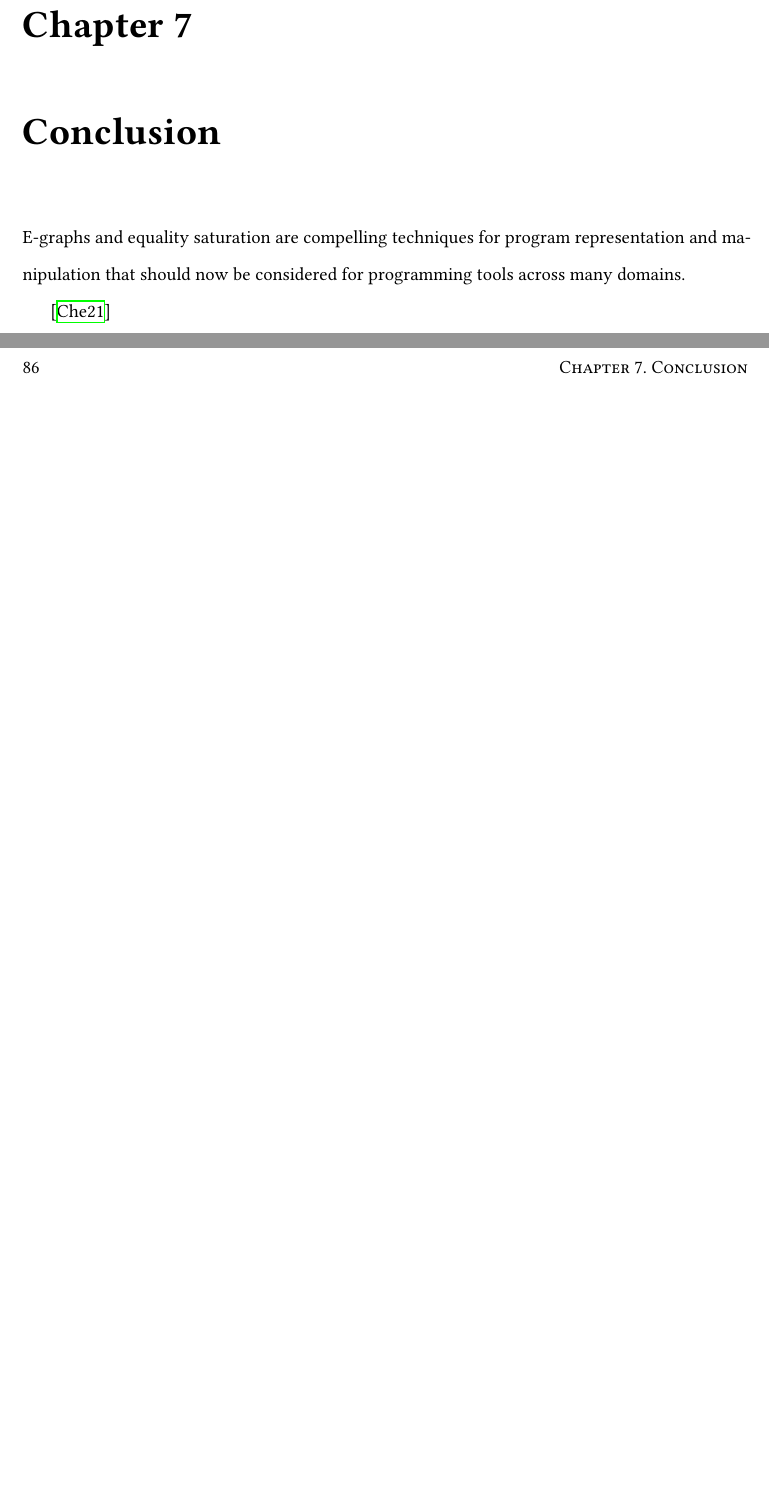
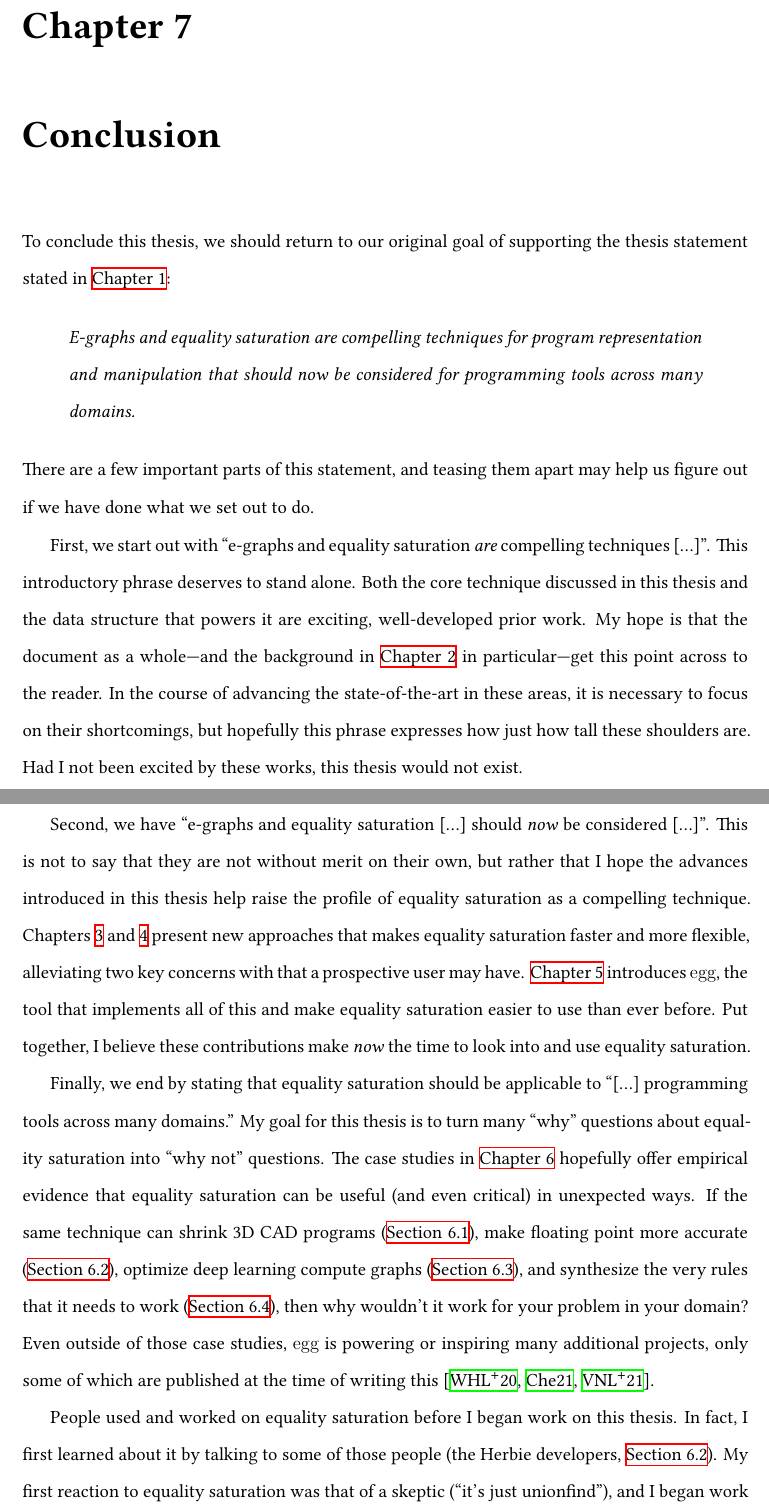
Before and after one commit to mwillsey/thesis, a LaTeX thesis (thesis.tex, which reads chapters/99-conclusion.tex): two parts of pages 94 and 95 of 101 before the commit and two parts of pages 92 and 93 of 102 after it, joined at a grey line, cut so that both start at the same text, the shorter picture padded with empty space. Compiled offline with XeLaTeX.

Commit message:
Conclude

```diff
--- a/chapters/99-conclusion.tex
+++ b/chapters/99-conclusion.tex
@@ -1,7 +1,75 @@
-\chapter{Conclusion}
+\chapter{Conclusion}%
 \label{sec:conclusion}
 
-\Thesisstmt
+To conclude this thesis,
+ we should return to our
+ original goal of
+ supporting the thesis statement
+ stated in \autoref{sec:intro}:
+\begin{quote}
+  \it\Thesisstmt
+\end{quote}
+There are a few important parts of this statement,
+ and teasing them apart
+ may help us figure out if
+ we have done what we set out to do.
 
-\cite{Cheli2021}
+First, we start out with
+ ``e-graphs and equality saturation \emph{are} compelling techniques [\ldots]''.
+This introductory phrase deserves to stand alone.
+Both the core technique discussed in this thesis
+ and the data structure that powers it
+ are exciting, well-developed prior work.
+My hope is that the document as a whole---and the
+ background in \autoref{sec:background} in
+ particular---get this point across to the reader.
+In the course of advancing the state-of-the-art
+ in these areas,
+ it is necessary to focus on their shortcomings,
+ but hopefully this phrase expresses
+ how just how tall these shoulders are.
+Had I not been excited by these works,
+ this thesis would not exist.
 
+Second, we have
+ ``e-graphs and equality saturation [\ldots] should \emph{now} be considered [\ldots]''.
+This is not to say that they are not without merit on their own,
+ but rather that I hope the advances introduced in this thesis
+ help raise the profile of \eqsat as a compelling technique.
+Chapters \ref{sec:rebuilding} and \ref{sec:extensions}
+ present new approaches that makes \eqsat faster and more flexible,
+ alleviating two key concerns with that a prospective user may have.
+\autoref{sec:egg} introduces \egg,
+ the tool that implements all of this
+ and make \eqsat easier to use than ever before.
+Put together, I believe these contributions make \emph{now}
+ the time to look into and use \eqsat.
+
+Finally, we end by stating that \eqsat should be applicable to
+ ``[\ldots] programming tools across many domains.''
+My goal for this thesis is to turn
+ many ``why'' questions about equality saturation into ``why not'' questions.
+The case studies in \autoref{sec:case-studies}
+ hopefully offer empirical evidence that
+ \eqsat can be useful (and even critical)
+ in unexpected ways.
+If the same technique can shrink 3D CAD programs (\autoref{sec:szalinski}),
+ make floating point more accurate (\autoref{sec:herbie}),
+ optimize deep learning compute graphs (\autoref{sec:tensat}),
+ and synthesize the very rules that it needs to work (\autoref{sec:ruler}),
+ then why wouldn't it work for your problem in your domain?
+Even outside of those case studies,
+ \egg is powering or inspiring many additional projects,
+ only some of which are published at the time of writing
+ this~\cite{spores, Cheli2021, vanhattum2021vectorization}.
+
+
+People used and worked on equality saturation before
+ I began work on this thesis.
+In fact,
+ I first learned about it by
+ talking to some of those people (the Herbie developers, \autoref{sec:herbie}).
+My first reaction
+ to equality saturation was that of a skeptic (``it's just unionfind''),
+ and I began
+ work on \egg out of hubris to show that it was trivial to implement.
```
Also changed, not shown: chapters/02-background.tex (+27 -2 lines), references.bib (+8 -14 lines), thesis.tex (+1 -1 lines), chapters/99-conclusion.tex (18 more changed lines).
